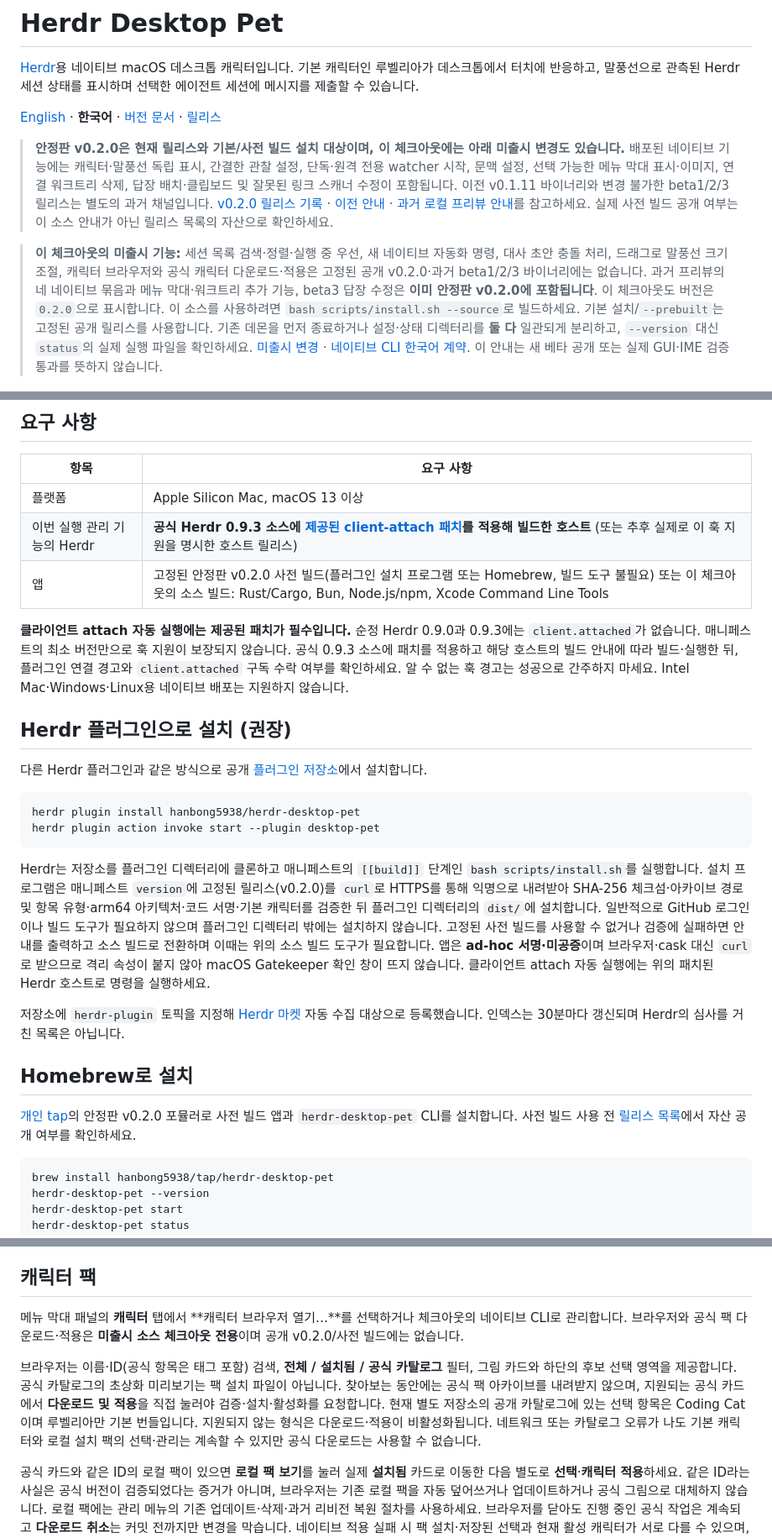
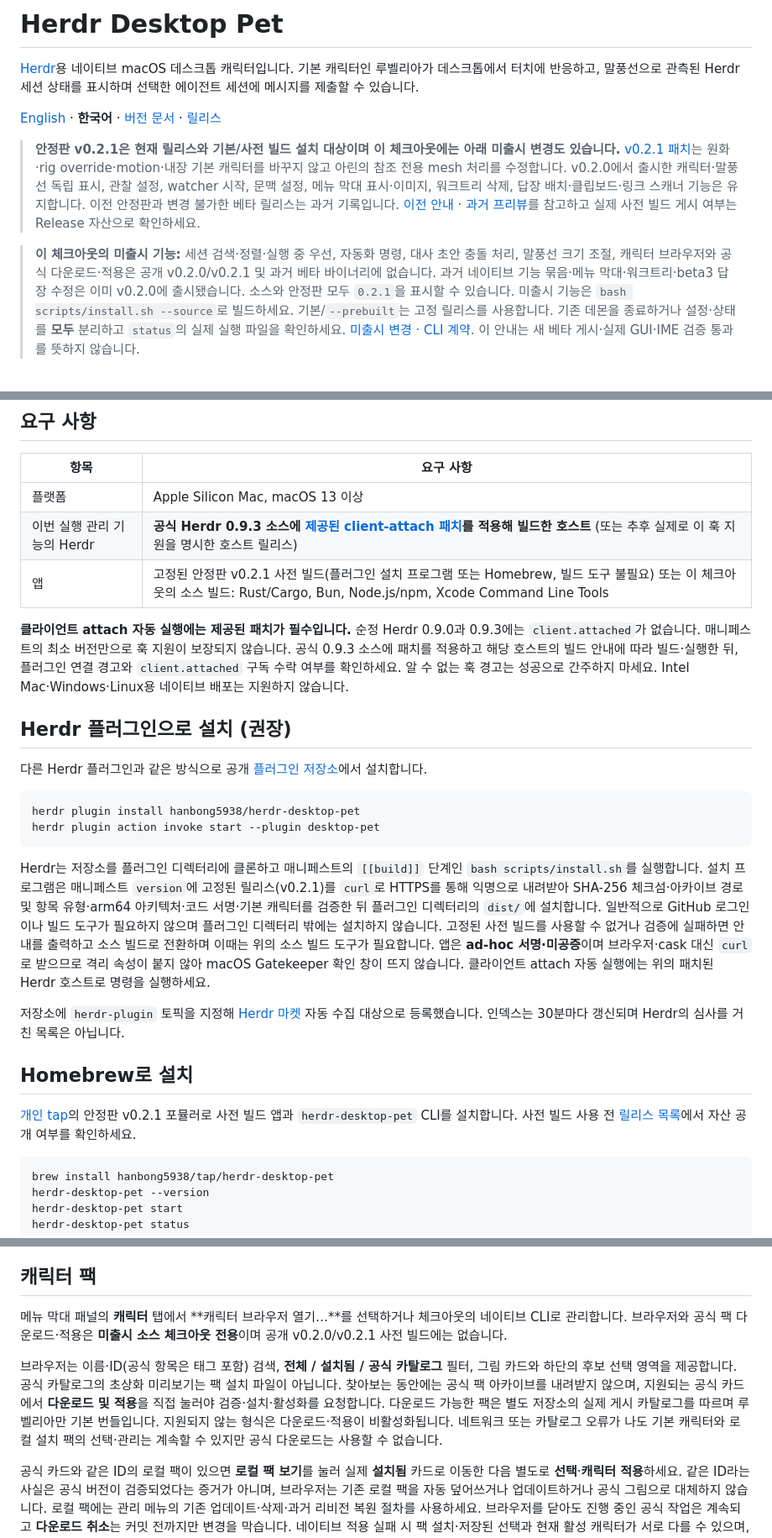
Before and after one commit to hanbong5938/herdr-desktop-pet, a Markdown page: readme.ko.md, 3 parts joined by grey strips. Shown at 84% size. GitHub-like rendering.

Commit message:
Integrate stable 0.2.1 guidance without promoting unreleased features

````diff
--- a/readme.ko.md
+++ b/readme.ko.md
@@ -4,9 +4,9 @@
 
 [English](readme.md) · **한국어** · [버전 문서](docs/releases/README.ko.md) · [릴리스](https://github.com/hanbong5938/herdr-desktop-pet/releases)
 
-> **안정판 v0.2.0은 현재 릴리스와 기본/사전 빌드 설치 대상이며, 이 체크아웃에는 아래 미출시 변경도 있습니다.** 배포된 네이티브 기능에는 캐릭터·말풍선 독립 표시, 간결한 관찰 설정, 단독·원격 전용 watcher 시작, 문맥 설정, 선택 가능한 메뉴 막대 표시·이미지, 연결 워크트리 삭제, 답장 배치·클립보드 및 잘못된 링크 스캐너 수정이 포함됩니다. 이전 v0.1.11 바이너리와 변경 불가한 beta1/2/3 릴리스는 별도의 과거 채널입니다. [v0.2.0 릴리스 기록](docs/releases/v0.2.0.md) · [이전 안내](docs/migrations/v0.1.11-to-v0.2.0.md#한국어) · [과거 로컬 프리뷰 안내](docs/migrations/unreleased.ko.md)를 참고하세요. 실제 사전 빌드 공개 여부는 이 소스 안내가 아닌 릴리스 목록의 자산으로 확인하세요.
+> **안정판 v0.2.1은 현재 릴리스와 기본/사전 빌드 설치 대상이며 이 체크아웃에는 아래 미출시 변경도 있습니다.** [v0.2.1 패치](docs/releases/v0.2.1.md)는 원화·rig override·motion·내장 기본 캐릭터를 바꾸지 않고 아린의 참조 전용 mesh 처리를 수정합니다. v0.2.0에서 출시한 캐릭터·말풍선 독립 표시, 관찰 설정, watcher 시작, 문맥 설정, 메뉴 막대 표시·이미지, 워크트리 삭제, 답장 배치·클립보드·링크 스캐너 기능은 유지합니다. 이전 안정판과 변경 불가한 베타 릴리스는 과거 기록입니다. [이전 안내](docs/migrations/v0.1.11-to-v0.2.0.md#한국어) · [과거 프리뷰](docs/migrations/unreleased.ko.md)를 참고하고 실제 사전 빌드 게시 여부는 Release 자산으로 확인하세요.
 
-> **이 체크아웃의 미출시 기능:** 세션 목록 검색·정렬·실행 중 우선, 새 네이티브 자동화 명령, 대사 초안 충돌 처리, 드래그로 말풍선 크기 조절, 캐릭터 브라우저와 공식 캐릭터 다운로드·적용은 고정된 공개 v0.2.0·과거 beta1/2/3 바이너리에는 없습니다. 과거 프리뷰의 네 네이티브 묶음과 메뉴 막대·워크트리 추가 기능, beta3 답장 수정은 **이미 안정판 v0.2.0에 포함됩니다**. 이 체크아웃도 버전은 `0.2.0`으로 표시합니다. 이 소스를 사용하려면 `bash scripts/install.sh --source`로 빌드하세요. 기본 설치/`--prebuilt`는 고정된 공개 릴리스를 사용합니다. 기존 데몬을 먼저 종료하거나 설정·상태 디렉터리를 **둘 다** 일관되게 분리하고, `--version` 대신 `status`의 실제 실행 파일을 확인하세요. [미출시 변경](docs/releases/unreleased.md#current-unreleased-checkout--현재-미출시-체크아웃) · [네이티브 CLI 한국어 계약](docs/cli.md#한국어). 이 안내는 새 베타 공개 또는 실제 GUI·IME 검증 통과를 뜻하지 않습니다.
+> **이 체크아웃의 미출시 기능:** 세션 검색·정렬·실행 중 우선, 자동화 명령, 대사 초안 충돌 처리, 말풍선 크기 조절, 캐릭터 브라우저와 공식 다운로드·적용은 공개 v0.2.0/v0.2.1 및 과거 베타 바이너리에 없습니다. 과거 네이티브 기능 묶음·메뉴 막대·워크트리·beta3 답장 수정은 이미 v0.2.0에 출시됐습니다. 소스와 안정판 모두 `0.2.1`을 표시할 수 있습니다. 미출시 기능은 `bash scripts/install.sh --source`로 빌드하세요. 기본/`--prebuilt`는 고정 릴리스를 사용합니다. 기존 데몬을 종료하거나 설정·상태를 **모두** 분리하고 `status`의 실제 실행 파일을 확인하세요. [미출시 변경](docs/releases/unreleased.md#current-unreleased-checkout--현재-미출시-체크아웃) · [CLI 계약](docs/cli.md#한국어). 이 안내는 새 베타 게시·실제 GUI·IME 검증 통과를 뜻하지 않습니다.
 
 <img src="assets/rubelia-thumbnail.png" alt="기본 데스크톱 캐릭터 루벨리아" width="220">
 
@@ -63,7 +63,7 @@
 | --- | --- |
 | 플랫폼 | Apple Silicon Mac, macOS 13 이상 |
 | 이번 실행 관리 기능의 Herdr | **공식 Herdr 0.9.3 소스에 [제공된 client-attach 패치](integrations/herdr/client-attached.patch)를 적용해 빌드한 호스트** (또는 추후 실제로 이 훅 지원을 명시한 호스트 릴리스) |
-| 앱 | 고정된 안정판 v0.2.0 사전 빌드(플러그인 설치 프로그램 또는 Homebrew, 빌드 도구 불필요) 또는 이 체크아웃의 소스 빌드: Rust/Cargo, Bun, Node.js/npm, Xcode Command Line Tools |
+| 앱 | 고정된 안정판 v0.2.1 사전 빌드(플러그인 설치 프로그램 또는 Homebrew, 빌드 도구 불필요) 또는 이 체크아웃의 소스 빌드: Rust/Cargo, Bun, Node.js/npm, Xcode Command Line Tools |
 
 **클라이언트 attach 자동 실행에는 제공된 패치가 필수입니다.** 순정 Herdr 0.9.0과 0.9.3에는 `client.attached`가 없습니다. 매니페스트의 최소 버전만으로 훅 지원이 보장되지 않습니다. 공식 0.9.3 소스에 패치를 적용하고 해당 호스트의 빌드 안내에 따라 빌드·실행한 뒤, 플러그인 연결 경고와 `client.attached` 구독 수락 여부를 확인하세요. 알 수 없는 훅 경고는 성공으로 간주하지 마세요. Intel Mac·Windows·Linux용 네이티브 배포는 지원하지 않습니다.
 
@@ -76,13 +76,13 @@ herdr plugin install hanbong5938/herdr-desktop-pet
 herdr plugin action invoke start --plugin desktop-pet
 ```
 
-Herdr는 저장소를 플러그인 디렉터리에 클론하고 매니페스트의 `[[build]]` 단계인 `bash scripts/install.sh`를 실행합니다. 설치 프로그램은 매니페스트 `version`에 고정된 릴리스(v0.2.0)를 `curl`로 HTTPS를 통해 익명으로 내려받아 SHA-256 체크섬·아카이브 경로 및 항목 유형·arm64 아키텍처·코드 서명·기본 캐릭터를 검증한 뒤 플러그인 디렉터리의 `dist/`에 설치합니다. 일반적으로 GitHub 로그인이나 빌드 도구가 필요하지 않으며 플러그인 디렉터리 밖에는 설치하지 않습니다. 고정된 사전 빌드를 사용할 수 없거나 검증에 실패하면 안내를 출력하고 소스 빌드로 전환하며 이때는 위의 소스 빌드 도구가 필요합니다. 앱은 **ad-hoc 서명·미공증**이며 브라우저·cask 대신 `curl`로 받으므로 격리 속성이 붙지 않아 macOS Gatekeeper 확인 창이 뜨지 않습니다. 클라이언트 attach 자동 실행에는 위의 패치된 Herdr 호스트로 명령을 실행하세요.
+Herdr는 저장소를 플러그인 디렉터리에 클론하고 매니페스트의 `[[build]]` 단계인 `bash scripts/install.sh`를 실행합니다. 설치 프로그램은 매니페스트 `version`에 고정된 릴리스(v0.2.1)를 `curl`로 HTTPS를 통해 익명으로 내려받아 SHA-256 체크섬·아카이브 경로 및 항목 유형·arm64 아키텍처·코드 서명·기본 캐릭터를 검증한 뒤 플러그인 디렉터리의 `dist/`에 설치합니다. 일반적으로 GitHub 로그인이나 빌드 도구가 필요하지 않으며 플러그인 디렉터리 밖에는 설치하지 않습니다. 고정된 사전 빌드를 사용할 수 없거나 검증에 실패하면 안내를 출력하고 소스 빌드로 전환하며 이때는 위의 소스 빌드 도구가 필요합니다. 앱은 **ad-hoc 서명·미공증**이며 브라우저·cask 대신 `curl`로 받으므로 격리 속성이 붙지 않아 macOS Gatekeeper 확인 창이 뜨지 않습니다. 클라이언트 attach 자동 실행에는 위의 패치된 Herdr 호스트로 명령을 실행하세요.
 
 저장소에 `herdr-plugin` 토픽을 지정해 [Herdr 마켓](https://herdr.dev/plugins/) 자동 수집 대상으로 등록했습니다. 인덱스는 30분마다 갱신되며 Herdr의 심사를 거친 목록은 아닙니다.
 
 ## Homebrew로 설치
 
-[개인 tap](https://github.com/hanbong5938/homebrew-tap)의 안정판 v0.2.0 포뮬러로 사전 빌드 앱과 `herdr-desktop-pet` CLI를 설치합니다. 사전 빌드 사용 전 [릴리스 목록](https://github.com/hanbong5938/herdr-desktop-pet/releases/tag/v0.2.0)에서 자산 공개 여부를 확인하세요.
+[개인 tap](https://github.com/hanbong5938/homebrew-tap)의 안정판 v0.2.1 포뮬러로 사전 빌드 앱과 `herdr-desktop-pet` CLI를 설치합니다. 사전 빌드 사용 전 [릴리스 목록](https://github.com/hanbong5938/herdr-desktop-pet/releases/tag/v0.2.1)에서 자산 공개 여부를 확인하세요.
 
 ```sh
 brew install hanbong5938/tap/herdr-desktop-pet
@@ -324,9 +324,9 @@ PET="./dist/HerdrDesktopPet.app/Contents/MacOS/herdr-desktop-pet"
 
 ## 캐릭터 팩
 
-메뉴 막대 패널의 **캐릭터** 탭에서 **캐릭터 브라우저 열기…**를 선택하거나 체크아웃의 네이티브 CLI로 관리합니다. 브라우저와 공식 팩 다운로드·적용은 **미출시 소스 체크아웃 전용**이며 공개 v0.2.0/사전 빌드에는 없습니다.
+메뉴 막대 패널의 **캐릭터** 탭에서 **캐릭터 브라우저 열기…**를 선택하거나 체크아웃의 네이티브 CLI로 관리합니다. 브라우저와 공식 팩 다운로드·적용은 **미출시 소스 체크아웃 전용**이며 공개 v0.2.0/v0.2.1 사전 빌드에는 없습니다.
 
-브라우저는 이름·ID(공식 항목은 태그 포함) 검색, **전체 / 설치됨 / 공식 카탈로그** 필터, 그림 카드와 하단의 후보 선택 영역을 제공합니다. 공식 카탈로그의 초상화 미리보기는 팩 설치 파일이 아닙니다. 찾아보는 동안에는 공식 팩 아카이브를 내려받지 않으며, 지원되는 공식 카드에서 **다운로드 및 적용**을 직접 눌러야 검증·설치·활성화를 요청합니다. 현재 별도 저장소의 공개 카탈로그에 있는 선택 항목은 Coding Cat이며 루벨리아만 기본 번들입니다. 지원되지 않는 형식은 다운로드·적용이 비활성화됩니다. 네트워크 또는 카탈로그 오류가 나도 기본 캐릭터와 로컬 설치 팩의 선택·관리는 계속할 수 있지만 공식 다운로드는 사용할 수 없습니다.
+브라우저는 이름·ID(공식 항목은 태그 포함) 검색, **전체 / 설치됨 / 공식 카탈로그** 필터, 그림 카드와 하단의 후보 선택 영역을 제공합니다. 공식 카탈로그의 초상화 미리보기는 팩 설치 파일이 아닙니다. 찾아보는 동안에는 공식 팩 아카이브를 내려받지 않으며, 지원되는 공식 카드에서 **다운로드 및 적용**을 직접 눌러야 검증·설치·활성화를 요청합니다. 다운로드 가능한 팩은 별도 저장소의 실제 게시 카탈로그를 따르며 루벨리아만 기본 번들입니다. 지원되지 않는 형식은 다운로드·적용이 비활성화됩니다. 네트워크 또는 카탈로그 오류가 나도 기본 캐릭터와 로컬 설치 팩의 선택·관리는 계속할 수 있지만 공식 다운로드는 사용할 수 없습니다.
 
 공식 카드와 같은 ID의 로컬 팩이 있으면 **로컬 팩 보기**를 눌러 실제 **설치됨** 카드로 이동한 다음 별도로 **선택**·**캐릭터 적용**하세요. 같은 ID라는 사실은 공식 버전이 검증되었다는 증거가 아니며, 브라우저는 기존 로컬 팩을 자동 덮어쓰거나 업데이트하거나 공식 그림으로 대체하지 않습니다. 로컬 팩에는 관리 메뉴의 기존 업데이트·삭제·과거 리비전 복원 절차를 사용하세요. 브라우저를 닫아도 진행 중인 공식 작업은 계속되고 **다운로드 취소**는 커밋 전까지만 변경을 막습니다. 네이티브 적용 실패 시 팩 설치·저장된 선택과 현재 활성 캐릭터가 서로 다를 수 있으며, 결과가 불확실하면 같은 작업 ID의 상태를 조사한 뒤 재시도 여부를 판단하세요.
 
````
Also changed, not shown: other parts of readme.ko.md (+6 -6 lines), docs/releases/publishing.md (+2 -2 lines), readme.md (+11 -11 lines).
